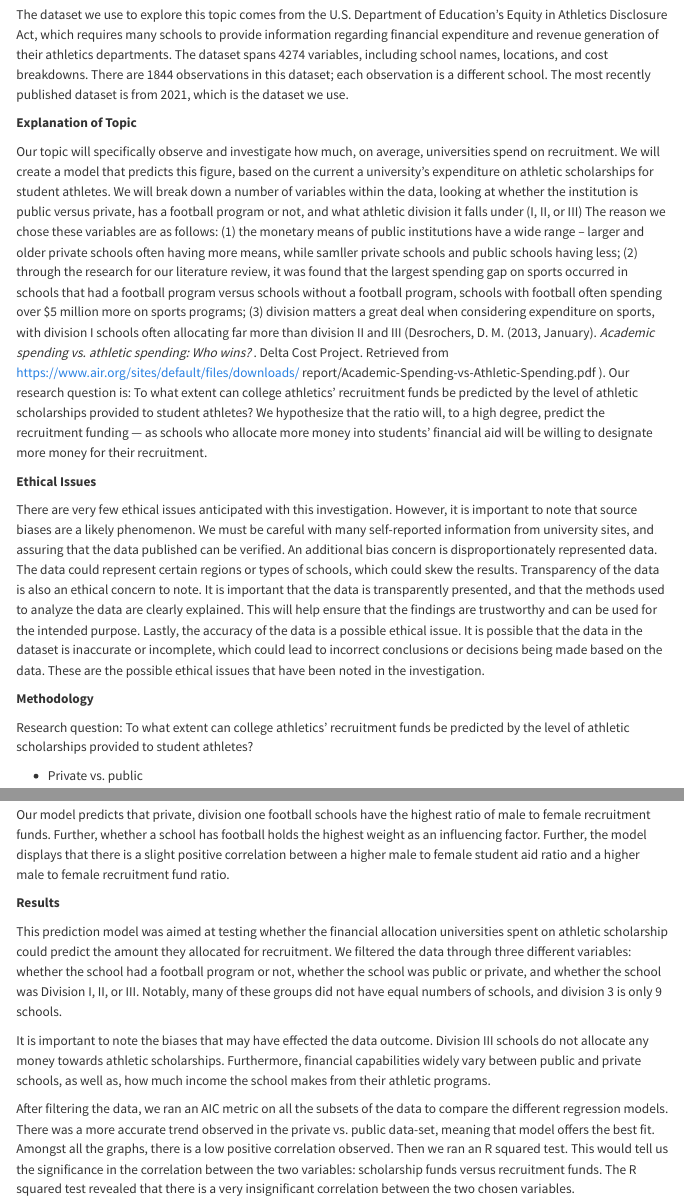
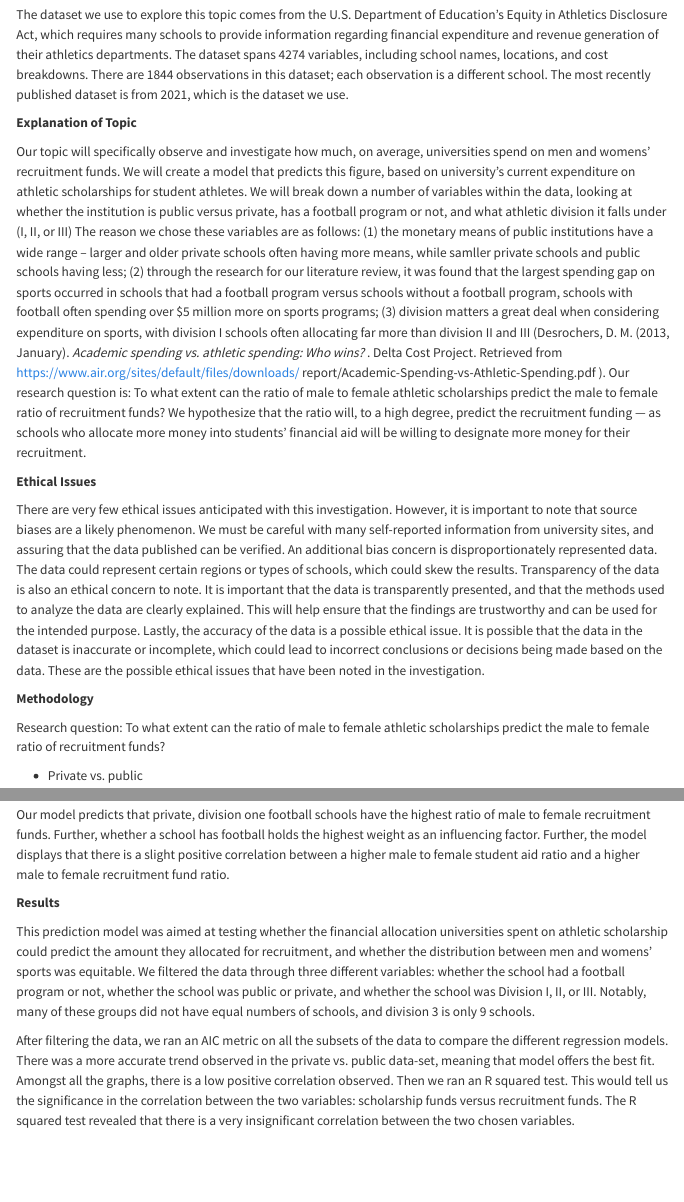
Before and after one commit to sta199-s23-2/project-the-great-group-3, a Quarto document (report.qmd): the page in a window 1100 px wide, from 790 px down, and a second part further down, joined at a grey line. Rendered offline with R 4.5, knitr and Pandoc in place of Quarto, with nearby package versions; some code elsewhere in the file could not run offline; menus at the side of the page are left out; common packages that the code uses without loading them are loaded.

Commit message:
Matched research question to project

```diff
--- a/report.qmd
+++ b/report.qmd
@@ -45,7 +45,7 @@ The dataset we use to explore this topic comes from the U.S. Department of Educa
 
 **Explanation of Topic**
 
-Our topic will specifically observe and investigate how much, on average, universities spend on recruitment. We will create a model that predicts this figure, based on the current a university's expenditure on athletic scholarships for student athletes. We will break down a number of variables within the data, looking at whether the institution is public versus private, has a football program or not, and what athletic division it falls under (I, II, or III) The reason we chose these variables are as follows: (1) the monetary means of public institutions have a wide range -- larger and older private schools often having more means, while samller private schools and public schools having less; (2) through the research for our literature review, it was found that the largest spending gap on sports occurred in schools that had a football program versus schools without a football program, schools with football often spending over \$5 million more on sports programs; (3) division matters a great deal when considering expenditure on sports, with division I schools often allocating far more than division II and III (Desrochers, D. M. (2013, January). *Academic spending vs. athletic spending: Who wins?* . Delta Cost Project. Retrieved from https://www.air.org/sites/default/files/downloads/ report/Academic-Spending-vs-Athletic-Spending.pdf ). Our research question is: To what extent can college athletics' recruitment funds be predicted by the level of athletic scholarships provided to student athletes? We hypothesize that the ratio will, to a high degree, predict the recruitment funding --- as schools who allocate more money into students' financial aid will be willing to designate more money for their recruitment.
+Our topic will specifically observe and investigate how much, on average, universities spend on men and womens' recruitment funds. We will create a model that predicts this figure, based on university's current expenditure on athletic scholarships for student athletes. We will break down a number of variables within the data, looking at whether the institution is public versus private, has a football program or not, and what athletic division it falls under (I, II, or III) The reason we chose these variables are as follows: (1) the monetary means of public institutions have a wide range -- larger and older private schools often having more means, while samller private schools and public schools having less; (2) through the research for our literature review, it was found that the largest spending gap on sports occurred in schools that had a football program versus schools without a football program, schools with football often spending over \$5 million more on sports programs; (3) division matters a great deal when considering expenditure on sports, with division I schools often allocating far more than division II and III (Desrochers, D. M. (2013, January). *Academic spending vs. athletic spending: Who wins?* . Delta Cost Project. Retrieved from https://www.air.org/sites/default/files/downloads/ report/Academic-Spending-vs-Athletic-Spending.pdf ). Our research question is: To what extent can the ratio of male to female athletic scholarships predict the male to female ratio of recruitment funds? We hypothesize that the ratio will, to a high degree, predict the recruitment funding --- as schools who allocate more money into students' financial aid will be willing to designate more money for their recruitment.
 
 **Ethical Issues**
 
@@ -53,7 +53,7 @@ There are very few ethical issues anticipated with this investigation. However,
 
 **Methodology**
 
-Research question: To what extent can college athletics' recruitment funds be predicted by the level of athletic scholarships provided to student athletes?
+Research question: To what extent can the ratio of male to female athletic scholarships predict the male to female ratio of recruitment funds?
 
 -   Private vs. public
 
@@ -559,9 +559,7 @@ Our model predicts that private, division one football schools have the highest
 
 **Results**
 
-This prediction model was aimed at testing whether the financial allocation universities spent on athletic scholarship could predict the amount they allocated for recruitment. We filtered the data through three different variables: whether the school had a football program or not, whether the school was public or private, and whether the school was Division I, II, or III. Notably, many of these groups did not have equal numbers of schools, and division 3 is only 9 schools.
-
-It is important to note the biases that may have effected the data outcome. Division III schools do not allocate any money towards athletic scholarships. Furthermore, financial capabilities widely vary between public and private schools, as well as, how much income the school makes from their athletic programs.
+This prediction model was aimed at testing whether the financial allocation universities spent on athletic scholarship could predict the amount they allocated for recruitment, and whether the distribution between men and womens' sports was equitable. We filtered the data through three different variables: whether the school had a football program or not, whether the school was public or private, and whether the school was Division I, II, or III. Notably, many of these groups did not have equal numbers of schools, and division 3 is only 9 schools.
 
 After filtering the data, we ran an AIC metric on all the subsets of the data to compare the different regression models. There was a more accurate trend observed in the private vs. public data-set, meaning that model offers the best fit. Amongst all the graphs, there is a low positive correlation observed. Then we ran an R squared test. This would tell us the significance in the correlation between the two variables: scholarship funds versus recruitment funds. The R squared test revealed that there is a very insignificant correlation between the two chosen variables.
 
```
Also changed, not shown: index.qmd (+3 -1 lines).
